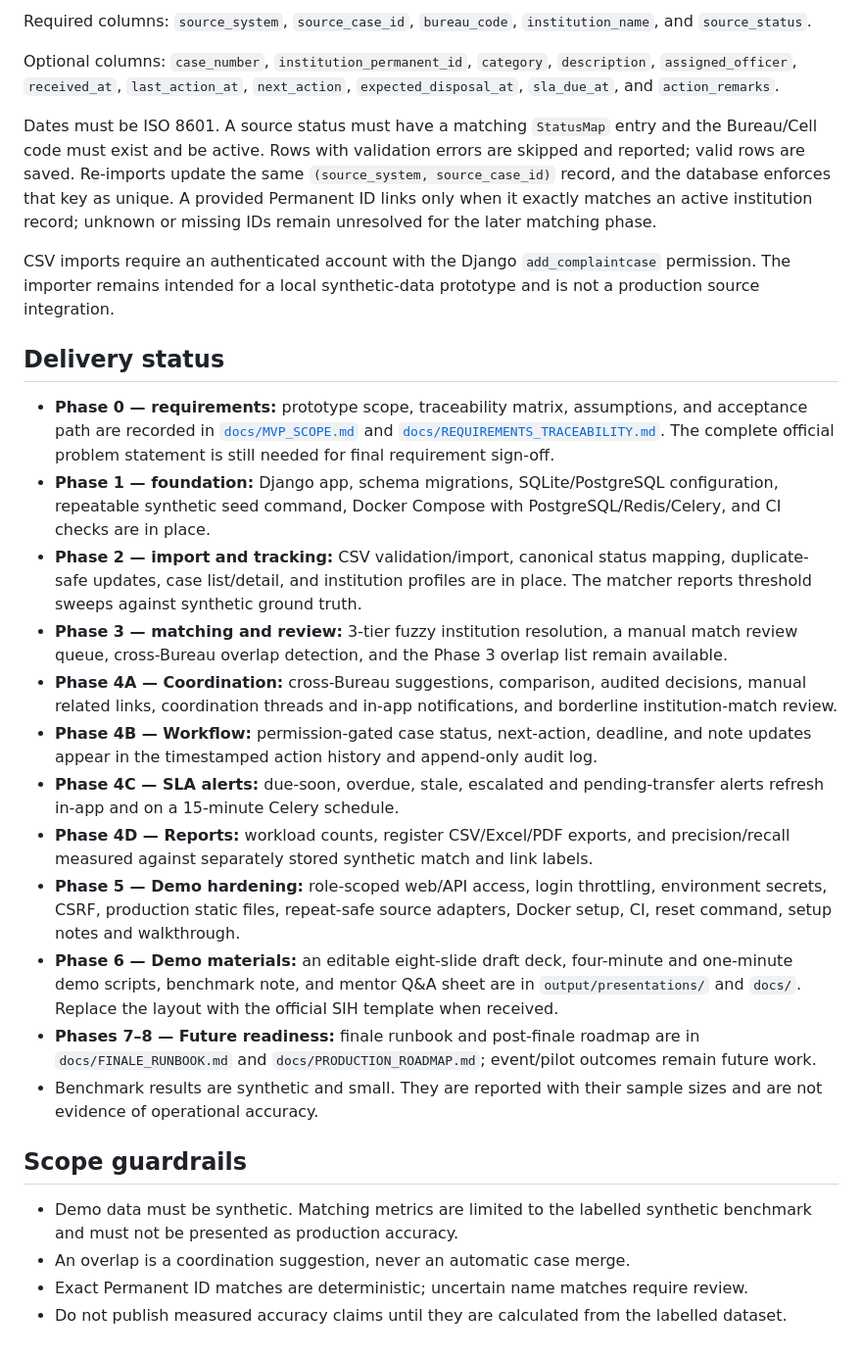
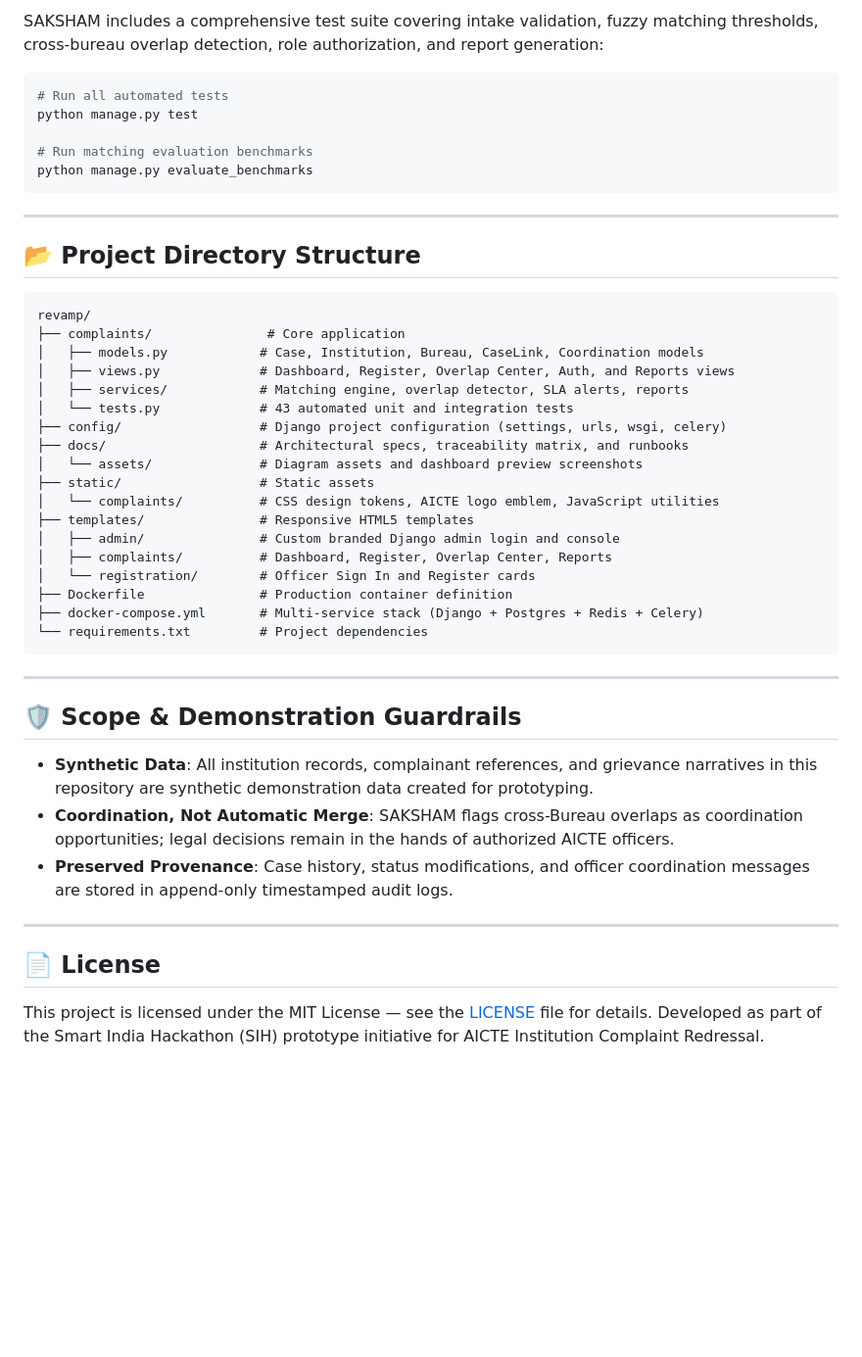
Before and after one commit to chirag-433/revamp, a Markdown page: README.md, the part around one of its changes. Shown at 98% size. Rendered like a GitHub page; blank space fills up the shorter version.

````diff
--- a/README.md
+++ b/README.md
@@ -61,30 +182,50 @@ The web app is then available at `http://localhost:8000`. PostgreSQL data persis
 
-Required columns: `source_system`, `source_case_id`, `bureau_code`, `institution_name`, and `source_status`.
+SAKSHAM includes a comprehensive test suite covering intake validation, fuzzy matching thresholds, cross-bureau overlap detection, role authorization, and report generation:
 
-Optional columns: `case_number`, `institution_permanent_id`, `category`, `description`, `assigned_officer`, `received_at`, `last_action_at`, `next_action`, `expected_disposal_at`, `sla_due_at`, and `action_remarks`.
+```bash
+# Run all automated tests
+python manage.py test
 
-Dates must be ISO 8601. A source status must have a matching `StatusMap` entry and the Bureau/Cell code must exist and be active. Rows with validation errors are skipped and reported; valid rows are saved. Re-imports update the same `(source_system, source_case_id)` record, and the database enforces that key as unique. A provided Permanent ID links only when it exactly matches an active institution record; unknown or missing IDs remain unresolved for the later matching phase.
+# Run matching evaluation benchmarks
+python manage.py evaluate_benchmarks
+```
 
-CSV imports require an authenticated account with the Django `add_complaintcase` permission. The importer remains intended for a local synthetic-data prototype and is not a production source integration.
+---
 
-## Delivery status
+## 📂 Project Directory Structure
 
-- **Phase 0 — requirements:** prototype scope, traceability matrix, assumptions, and acceptance path are recorded in [`docs/MVP_SCOPE.md`](docs/MVP_SCOPE.md) and [`docs/REQUIREMENTS_TRACEABILITY.md`](docs/REQUIREMENTS_TRACEABILITY.md). The complete official problem statement is still needed for final requirement sign-off.
-- **Phase 1 — foundation:** Django app, schema migrations, SQLite/PostgreSQL configuration, repeatable synthetic seed command, Docker Compose with PostgreSQL/Redis/Celery, and CI checks are in place.
-- **Phase 2 — import and tracking:** CSV validation/import, canonical status mapping, duplicate-safe updates, case list/detail, and institution profiles are in place. The matcher reports threshold sweeps against synthetic ground truth.
-- **Phase 3 — matching and review:** 3-tier fuzzy institution resolution, a manual match review queue, cross-Bureau overlap detection, and the Phase 3 overlap list remain available.
-- **Phase 4A — Coordination:** cross-Bureau suggestions, comparison, audited decisions, manual related links, coordination threads and in-app notifications, and borderline institution-match review.
-- **Phase 4B — Workflow:** permission-gated case status, next-action, deadline, and note updates appear in the timestamped action history and append-only audit log.
-- **Phase 4C — SLA alerts:** due-soon, overdue, stale, escalated and pending-transfer alerts refresh in-app and on a 15-minute Celery schedule.
-- **Phase 4D — Reports:** workload counts, register CSV/Excel/PDF exports, and precision/recall measured against separately stored synthetic match and link labels.
-- **Phase 5 — Demo hardening:** role-scoped web/API access, login throttling, environment secrets, CSRF, production static files, repeat-safe source adapters, Docker setup, CI, reset command, setup notes and walkthrough.
-- **Phase 6 — Demo materials:** an editable eight-slide draft deck, four-minute and one-minute demo scripts, benchmark note, and mentor Q&A sheet are in `output/presentations/` and `docs/`. Replace the layout with the official SIH template when received.
-- **Phases 7–8 — Future readiness:** finale runbook and post-finale roadmap are in `docs/FINALE_RUNBOOK.md` and `docs/PRODUCTION_ROADMAP.md`; event/pilot outcomes remain future work.
-- Benchmark results are synthetic and small. They are reported with their sample sizes and are not evidence of operational accuracy.
+```text
+revamp/
+├── complaints/               # Core application
+│   ├── models.py            # Case, Institution, Bureau, CaseLink, Coordination models
+│   ├── views.py             # Dashboard, Register, Overlap Center, Auth, and Reports views
+│   ├── services/            # Matching engine, overlap detector, SLA alerts, reports
+│   └── tests.py             # 43 automated unit and integration tests
+├── config/                  # Django project configuration (settings, urls, wsgi, celery)
+├── docs/                    # Architectural specs, traceability matrix, and runbooks
+│   └── assets/              # Diagram assets and dashboard preview screenshots
+├── static/                  # Static assets
+│   └── complaints/          # CSS design tokens, AICTE logo emblem, JavaScript utilities
+├── templates/               # Responsive HTML5 templates
+│   ├── admin/               # Custom branded Django admin login and console
+│   ├── complaints/          # Dashboard, Register, Overlap Center, Reports
+│   └── registration/        # Officer Sign In and Register cards
+├── Dockerfile               # Production container definition
+├── docker-compose.yml       # Multi-service stack (Django + Postgres + Redis + Celery)
+└── requirements.txt         # Project dependencies
+```
 
-## Scope guardrails
+---
 
-- Demo data must be synthetic. Matching metrics are limited to the labelled synthetic benchmark and must not be presented as production accuracy.
-- An overlap is a coordination suggestion, never an automatic case merge.
-- Exact Permanent ID matches are deterministic; uncertain name matches require review.
-- Do not publish measured accuracy claims until they are calculated from the labelled dataset.
+## 🛡️ Scope & Demonstration Guardrails
+
+- **Synthetic Data**: All institution records, complainant references, and grievance narratives in this repository are synthetic demonstration data created for prototyping.
+- **Coordination, Not Automatic Merge**: SAKSHAM flags cross-Bureau overlaps as coordination opportunities; legal decisions remain in the hands of authorized AICTE officers.
+- **Preserved Provenance**: Case history, status modifications, and officer coordination messages are stored in append-only timestamped audit logs.
+
+---
+
+## 📄 License
+
+This project is licensed under the MIT License — see the [LICENSE](LICENSE) file for details.
+Developed as part of the Smart India Hackathon (SIH) prototype initiative for AICTE Institution Complaint Redressal.
````
Also changed, not shown: other parts of README.md (+157 -36 lines), docs/assets/dashboard_preview.png (added), 6 other files.
